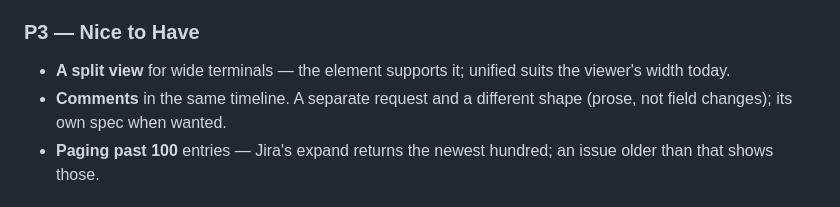
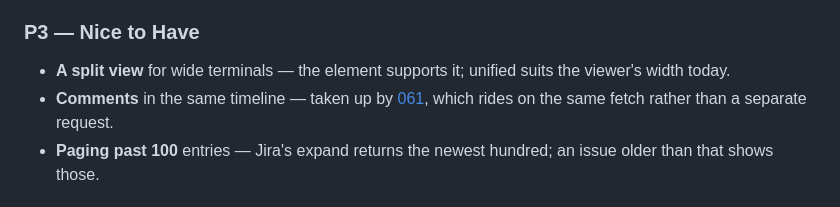
Before and after one commit to candril/lane, a Markdown page: specs/058-issue-history.md, the part around the change. Drawn GitHub-style.

```diff
--- a/specs/058-issue-history.md
+++ b/specs/058-issue-history.md
@@ -52,8 +52,9 @@ edit opens as a Markdown-highlighted diff in place of the description.
 
 - **A split view** for wide terminals — the element supports it; unified suits the
   viewer's width today.
-- **Comments** in the same timeline. A separate request and a different shape (prose,
-  not field changes); its own spec when wanted.
+- **Comments** in the same timeline — taken up by
+  [061](./061-comments-in-history.md), which rides on the same fetch rather than a
+  separate request.
 - **Paging past 100** entries — Jira's expand returns the newest hundred; an issue
   older than that shows those.
 
```
Also changed, not shown: specs/061-comments-in-history.md (added, +119 -0 lines), specs/README.md (+2 -1 lines).
